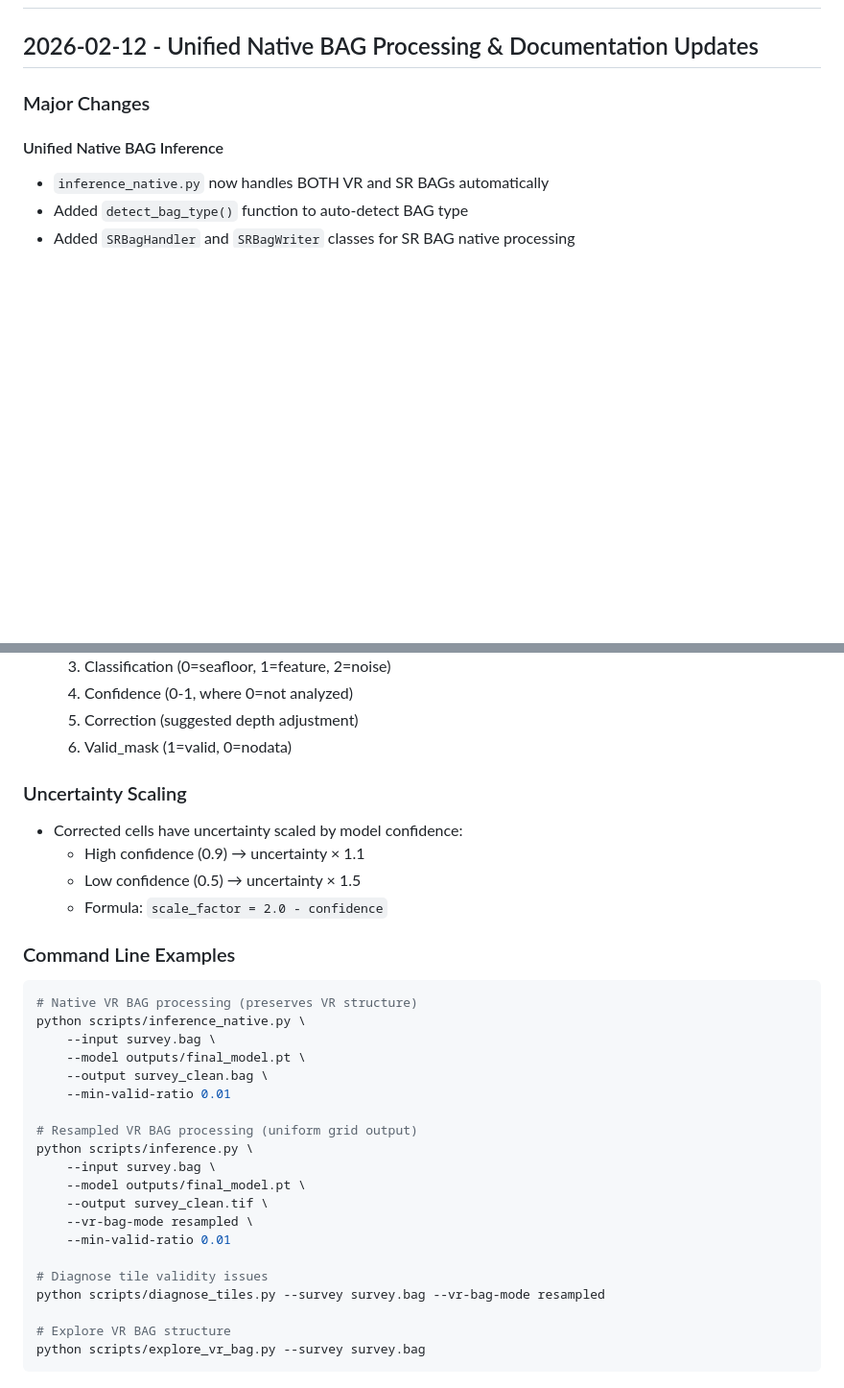
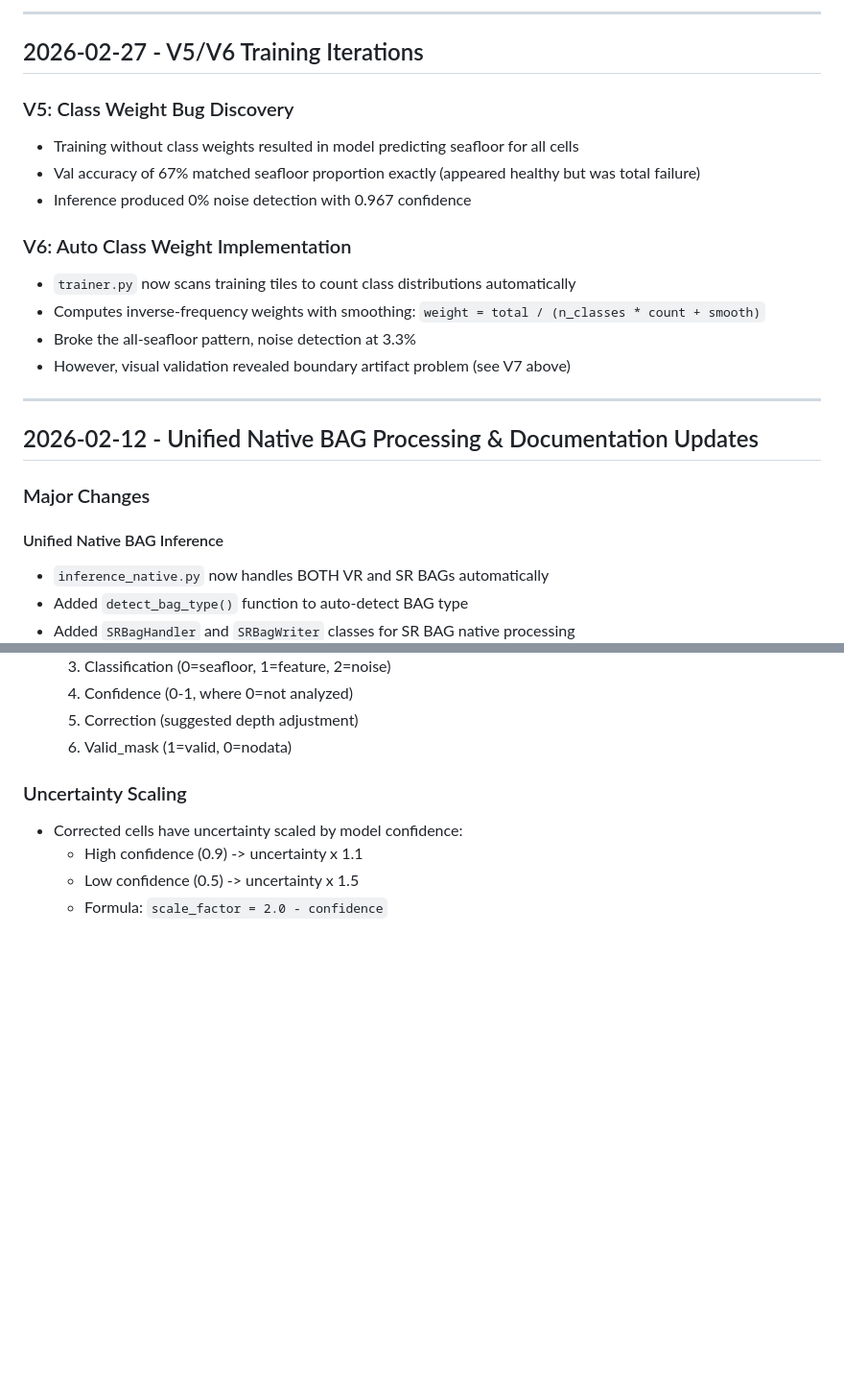
Before and after one commit to grant-froelich/Bathymetric-GNN, a Markdown page: CHANGELOG.md, 2 parts joined by grey strips. Shown at 96% size. Rendered like a GitHub page; blank space fills up the shorter version.

````diff
--- a/CHANGELOG.md
+++ b/CHANGELOG.md
@@ -2,3 +50,19 @@
+---
+
+## 2026-02-27 - V5/V6 Training Iterations
+
+### V5: Class Weight Bug Discovery
+- Training without class weights resulted in model predicting seafloor for all cells
+- Val accuracy of 67% matched seafloor proportion exactly (appeared healthy but was total failure)
+- Inference produced 0% noise detection with 0.967 confidence
+
+### V6: Auto Class Weight Implementation
+- `trainer.py` now scans training tiles to count class distributions automatically
+- Computes inverse-frequency weights with smoothing: `weight = total / (n_classes * count + smooth)`
+- Broke the all-seafloor pattern, noise detection at 3.3%
+- However, visual validation revealed boundary artifact problem (see V7 above)
+
+---
 
 ## 2026-02-12 - Unified Native BAG Processing & Documentation Updates
 
@@ -122,31 +186,6 @@
 
 ### Uncertainty Scaling
 - Corrected cells have uncertainty scaled by model confidence:
-  - High confidence (0.9) → uncertainty × 1.1
-  - Low confidence (0.5) → uncertainty × 1.5
+  - High confidence (0.9) -> uncertainty x 1.1
+  - Low confidence (0.5) -> uncertainty x 1.5
   - Formula: `scale_factor = 2.0 - confidence`
-
-### Command Line Examples
-
-```bash
-# Native VR BAG processing (preserves VR structure)
-python scripts/inference_native.py \
-    --input survey.bag \
-    --model outputs/final_model.pt \
-    --output survey_clean.bag \
-    --min-valid-ratio 0.01
-
-# Resampled VR BAG processing (uniform grid output)
-python scripts/inference.py \
-    --input survey.bag \
-    --model outputs/final_model.pt \
-    --output survey_clean.tif \
-    --vr-bag-mode resampled \
-    --min-valid-ratio 0.01
-
-# Diagnose tile validity issues
-python scripts/diagnose_tiles.py --survey survey.bag --vr-bag-mode resampled
-
-# Explore VR BAG structure
-python scripts/explore_vr_bag.py --survey survey.bag
-```
````
Also changed, not shown: other parts of CHANGELOG.md (+48 -0 lines), docs/LESSONS_LEARNED.md (added, +256 -0 lines), docs/QUICK_REFERENCE.md (added, +189 -0 lines).
